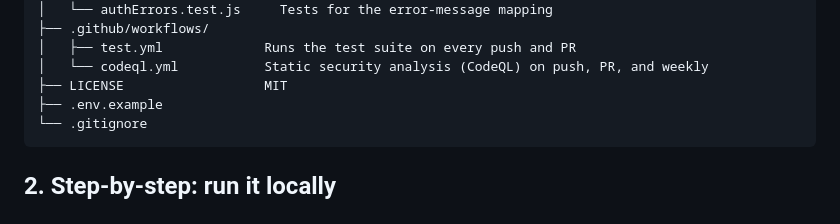
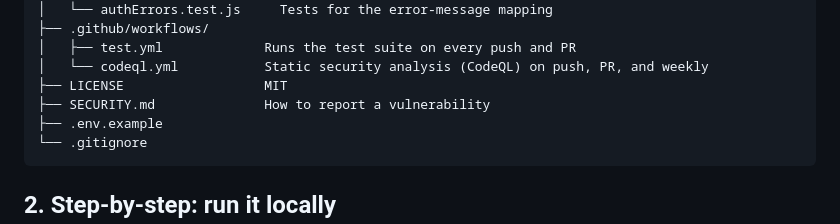
Before and after one commit to valerie-zandoli/wk-8-unit-converter, a Markdown page: README.md, the part around the change. Rendered like a GitHub page.

Commit message:
Document SECURITY.md in the file tree
Same drift this review keeps catching in itself — a real file landed
last commit, and the tree wasn't updated in the same push.

````diff
--- a/README.md
+++ b/README.md
@@ -47,6 +47,7 @@ wk-8/
 │   ├── test.yml             Runs the test suite on every push and PR
 │   └── codeql.yml           Static security analysis (CodeQL) on push, PR, and weekly
 ├── LICENSE                  MIT
+├── SECURITY.md              How to report a vulnerability
 ├── .env.example
 └── .gitignore
 ```
````
